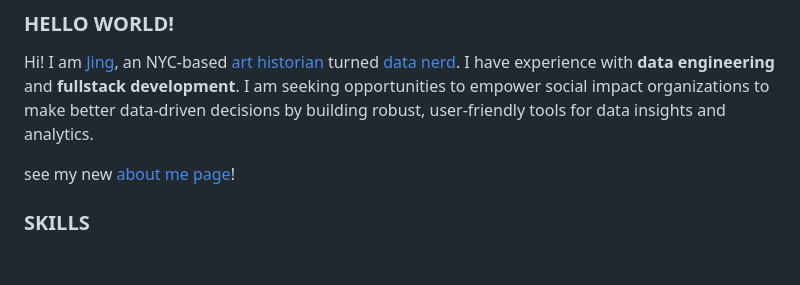
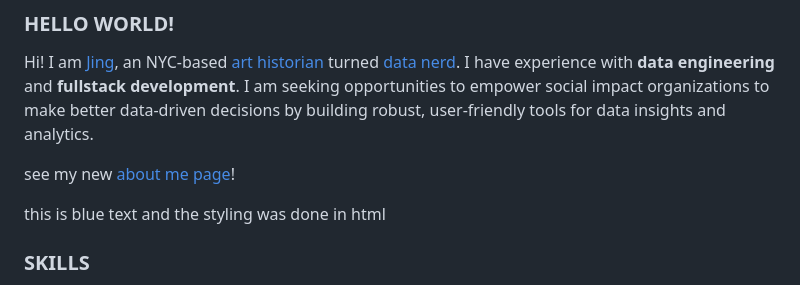
Before and after one commit to PeopleMakeCulture/peoplemakeculture.github.io, a Markdown page: readme.md, the part around the change. GitHub-like rendering; blank space fills up the shorter version.

```diff
--- a/readme.md
+++ b/readme.md
@@ -1,7 +1,9 @@
 ### HELLO WORLD!
 Hi! I am [Jing](https://www.linkedin.com/in/jingcao1/), an NYC-based [art historian](https://archive-it.org/home/ArtPractical) turned [data nerd](https://opendata.cityofnewyork.us/how-to/#apidocumentation). I have experience with **data engineering** and **fullstack development**. I am seeking opportunities to empower social impact organizations to make better data-driven decisions by building robust, user-friendly tools for data insights and analytics.
 
-see my new [about me page](./about.md)!
+see my new [about me page](./about.html)!
+
+<div style="color:blue">this is blue text and the styling was done in html</div>
 
 ### SKILLS
 > I believe my core engineering skills are **listening**, **problem-solving**, and **self-directed learning**. Here's a list of others you may care about, especially if you are an ATS. New skills may not be listed; old skills may atrophy. If you're not sure, please ask. <br>
```
